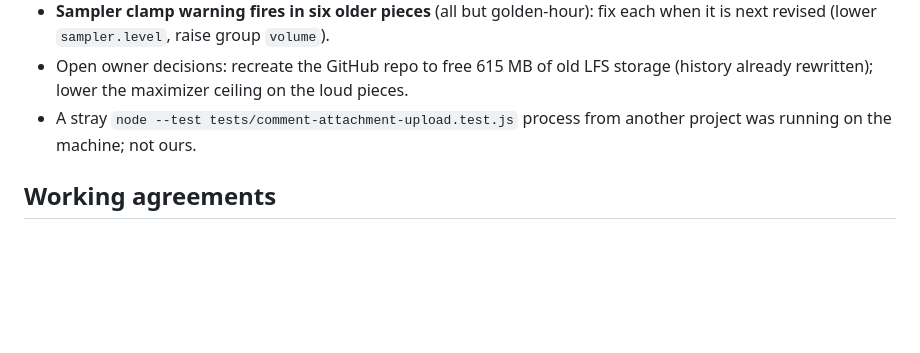
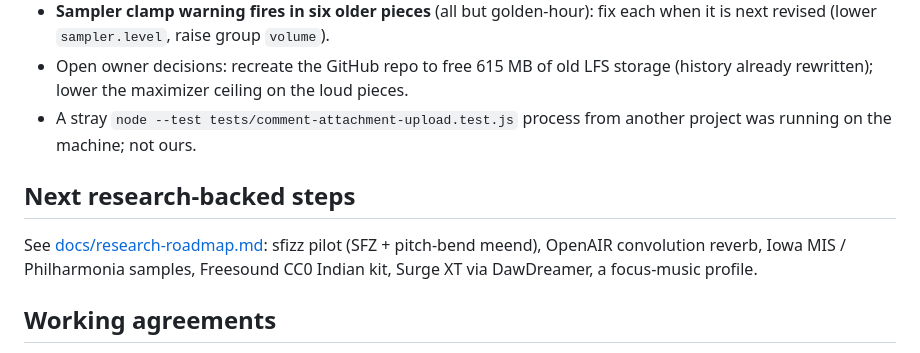
Before and after one commit to dattaprasad-r-ekavade/music-mania, a Markdown page: CLAUDE.md, the part around the change. Drawn GitHub-style; blank space fills up the shorter version.

```diff
--- a/CLAUDE.md
+++ b/CLAUDE.md
@@ -64,6 +64,10 @@ Look at the PNGs with the Read tool (`work/<name>.mix.png`, `.stems.png`; `pytho
 - Open owner decisions: recreate the GitHub repo to free 615 MB of old LFS storage (history already rewritten); lower the maximizer ceiling on the loud pieces.
 - A stray `node --test tests/comment-attachment-upload.test.js` process from another project was running on the machine; not ours.
 
+## Next research-backed steps
+
+See [docs/research-roadmap.md](docs/research-roadmap.md): sfizz pilot (SFZ + pitch-bend meend), OpenAIR convolution reverb, Iowa MIS / Philharmonia samples, Freesound CC0 Indian kit, Surge XT via DawDreamer, a focus-music profile.
+
 ## Working agreements
 
 - Every musical decision lives in the generator; renders are reproducible (seeded humanisation).
```
Also changed, not shown: README.md (+1 -0 lines), docs/research-roadmap.md (added, +56 -0 lines).
